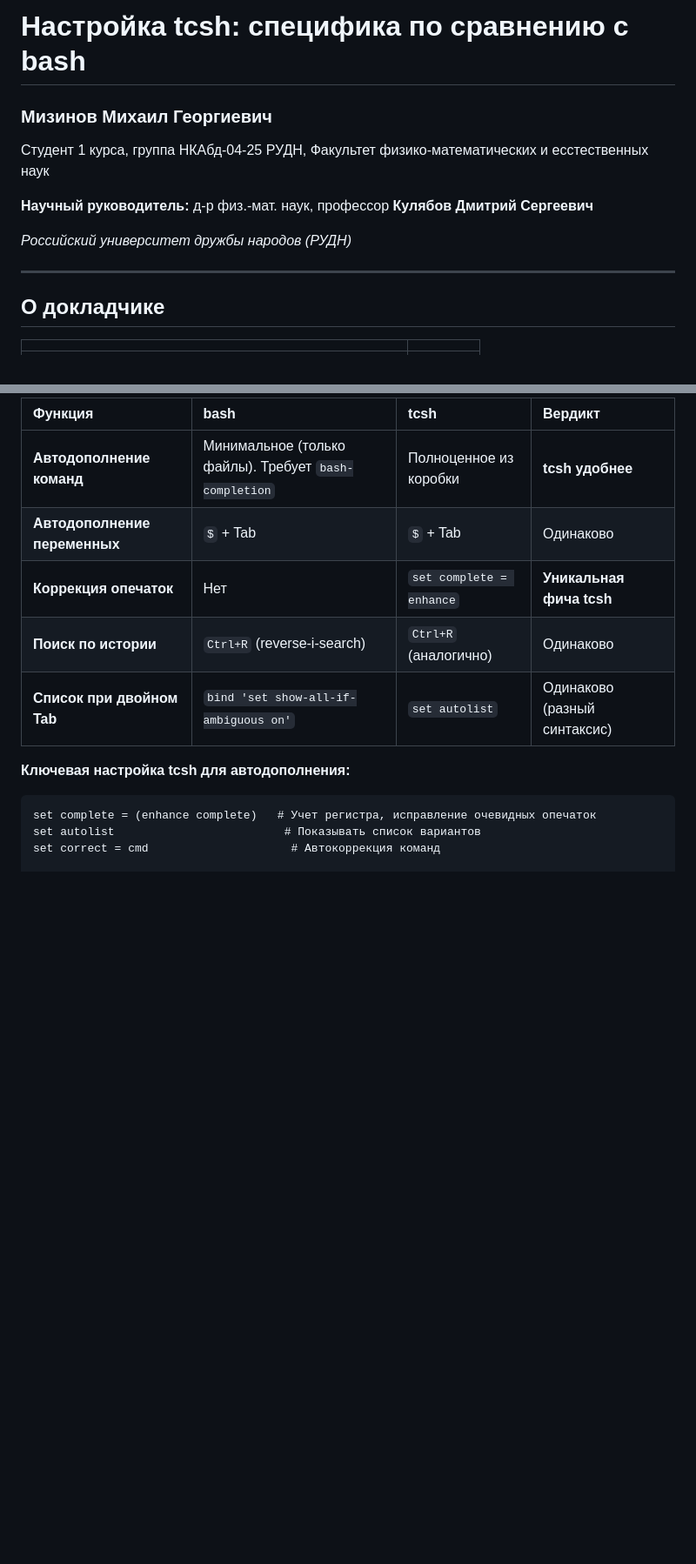
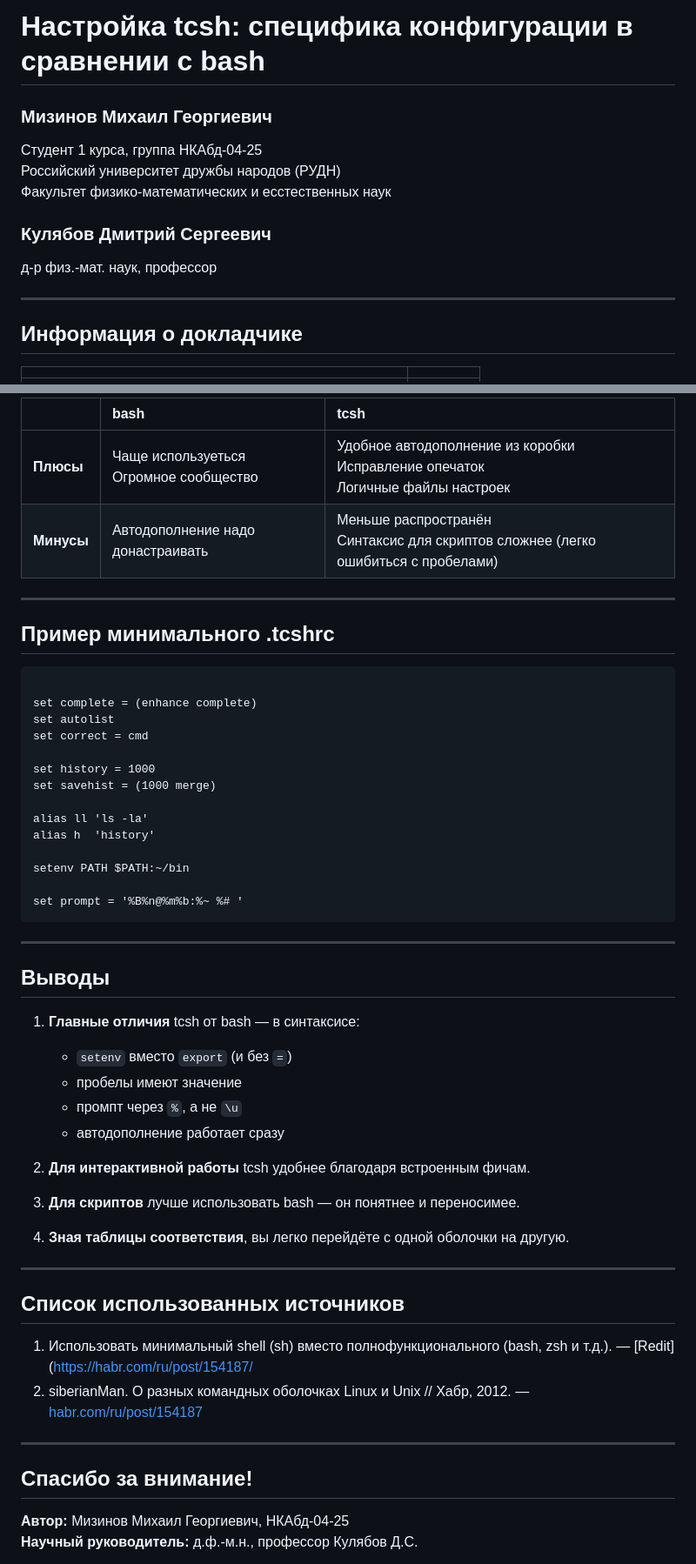
Before and after one commit to MihailMizinov/study_2025-2026_os-intro, a Markdown page: labs/doclad/doclad.md, 2 parts joined by grey strips. Shown at 87% size. Drawn GitHub-style; blank space fills up the shorter version.

````diff
--- a/labs/doclad/doclad.md
+++ b/labs/doclad/doclad.md
@@ -1,18 +1,18 @@
-# Настройка tcsh: специфика по сравнению с bash
+# Настройка tcsh: специфика конфигурации в сравнении с bash
 
 ### Мизинов Михаил Георгиевич
 Студент 1 курса, группа НКАбд-04-25
-РУДН, Факультет физико-математических и есстественных наук
+Российский университет дружбы народов (РУДН)
+Факультет физико-математических и есстественных наук
 
-**Научный руководитель:**
+
+### Кулябов Дмитрий Сергеевич
 д-р физ.-мат. наук, профессор
-**Кулябов Дмитрий Сергеевич**
 
-*Российский университет дружбы народов (РУДН)*
 
 ---
 
-## О докладчике
+## Информация о докладчике
 
 | | |
 |:---:|:---|
@@ -136,14 +142,57 @@
 
-| Функция | bash | tcsh | Вердикт |
-| :--- | :--- | :--- | :--- |
-| **Автодополнение команд** | Минимальное (только файлы). Требует `bash-completion` | Полноценное из коробки | **tcsh удобнее** |
-| **Автодополнение переменных** | `$` + Tab | `$` + Tab | Одинаково |
-| **Коррекция опечаток** | Нет | `set complete = enhance` | **Уникальная фича tcsh** |
-| **Поиск по истории** | `Ctrl+R` (reverse-i-search) | `Ctrl+R` (аналогично) | Одинаково |
-| **Список при двойном Tab** | `bind 'set show-all-if-ambiguous on'` | `set autolist` | Одинаково (разный синтаксис) |
+| | bash | tcsh |
+|:---|:---|:---|
+| **Плюсы** | Чаще используеться<br> Огромное сообщество | Удобное автодополнение из коробки<br> Исправление опечаток<br> Логичные файлы настроек |
+| **Минусы** | Автодополнение надо донастраивать | Меньше распространён<br> Синтаксис для скриптов сложнее (легко ошибиться с пробелами) |
 
-**Ключевая настройка tcsh для автодополнения:**
+---
+
+## Пример минимального .tcshrc
+
 ```tcsh
-set complete = (enhance complete)   # Учет регистра, исправление очевидных опечаток
-set autolist                         # Показывать список вариантов
-set correct = cmd                     # Автокоррекция команд
+
+set complete = (enhance complete)
+set autolist
+set correct = cmd
+
+set history = 1000
+set savehist = (1000 merge)
+
+alias ll 'ls -la'
+alias h  'history'
+
+setenv PATH $PATH:~/bin
+
+set prompt = '%B%n@%m%b:%~ %# '
+```
+
+---
+
+## Выводы
+
+1. **Главные отличия** tcsh от bash — в синтаксисе:
+   - `setenv` вместо `export` (и без `=`)
+   - пробелы имеют значение
+   - промпт через `%`, а не `\u`
+   - автодополнение работает сразу
+
+2. **Для интерактивной работы** tcsh удобнее благодаря встроенным фичам.
+
+3. **Для скриптов** лучше использовать bash — он понятнее и переносимее.
+
+4. **Зная таблицы соответствия**, вы легко перейдёте с одной оболочки на другую.
+
+---
+
+## Список использованных источников
+
+1. Использовать минимальный shell (sh) вместо полнофункционального (bash, zsh и т.д.). — [Redit]([https://habr.com/ru/post/154187/](https://www.reddit.com/r/linuxquestions/comments/n754tw/use_minimal_shell_sh_instead_of_fullfeatured/?tl=ru)
+2. siberianMan. О разных командных оболочках Linux и Unix // Хабр, 2012. — [habr.com/ru/post/154187](https://habr.com/ru/post/154187/)
+
+---
+
+## Спасибо за внимание!
+
+**Автор:** Мизинов Михаил Георгиевич, НКАбд-04-25
+**Научный руководитель:** д.ф.-м.н., профессор Кулябов Д.С.
+
````
Also changed, not shown: other parts of labs/doclad/doclad.md (+83 -74 lines).
